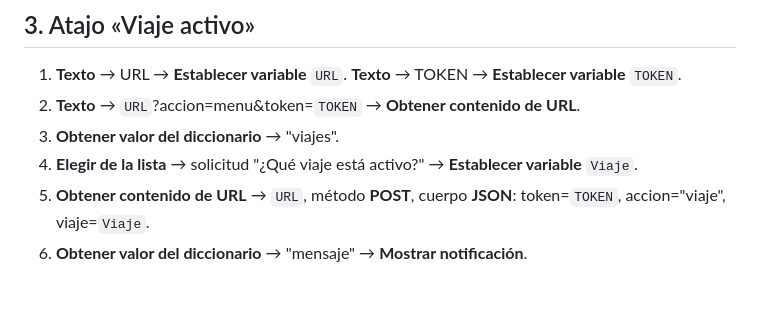
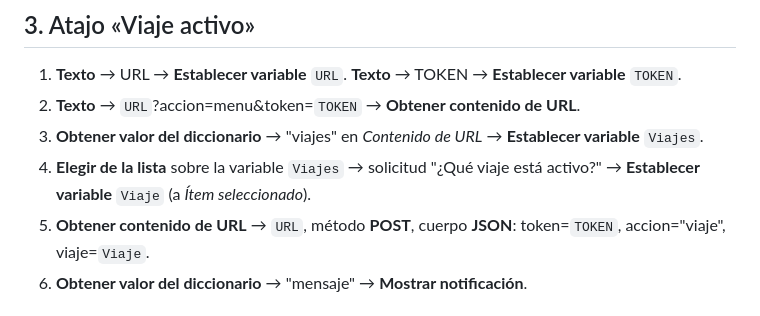
Before and after one commit to Lauragarcia07/mis-gastos, a Markdown page: docs/atajos.md, the part around one of its changes. Drawn GitHub-style.

```diff
--- a/docs/atajos.md
+++ b/docs/atajos.md
@@ -119,8 +139,8 @@ Paga algo pequeño con Apple Pay (un café). Debe aparecer el menú de carpetas
 
 1. **Texto** → URL → **Establecer variable** `URL`. **Texto** → TOKEN → **Establecer variable** `TOKEN`.
 2. **Texto** → `URL`?accion=menu&token=`TOKEN` → **Obtener contenido de URL**.
-3. **Obtener valor del diccionario** → "viajes".
-4. **Elegir de la lista** → solicitud "¿Qué viaje está activo?" → **Establecer variable** `Viaje`.
+3. **Obtener valor del diccionario** → "viajes" en *Contenido de URL* → **Establecer variable** `Viajes`.
+4. **Elegir de la lista** sobre la variable `Viajes` → solicitud "¿Qué viaje está activo?" → **Establecer variable** `Viaje` (a *Ítem seleccionado*).
 5. **Obtener contenido de URL** → `URL`, método **POST**, cuerpo **JSON**: token=`TOKEN`, accion="viaje", viaje=`Viaje`.
 6. **Obtener valor del diccionario** → "mensaje" → **Mostrar notificación**.
 
```
Also changed, not shown: other parts of docs/atajos.md (+27 -7 lines).
